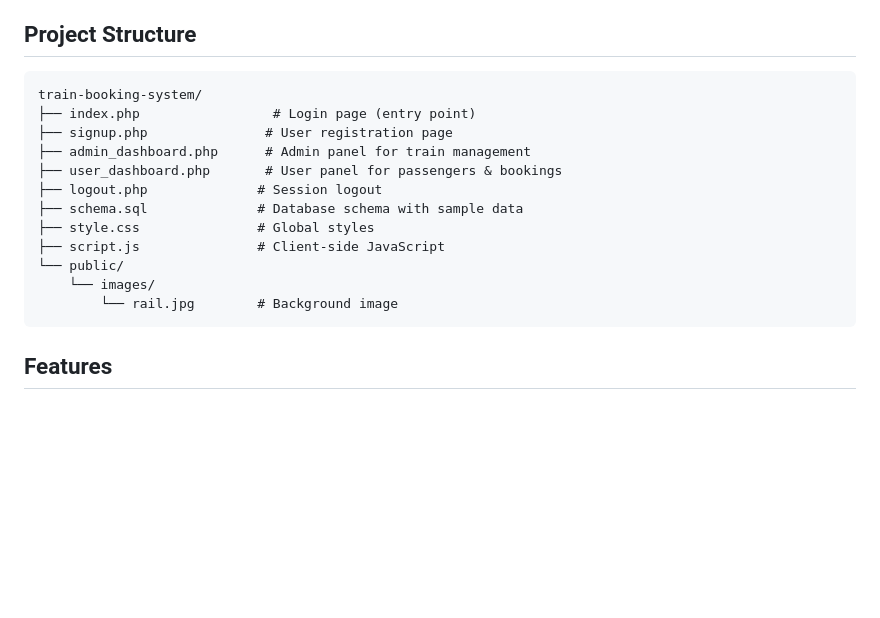
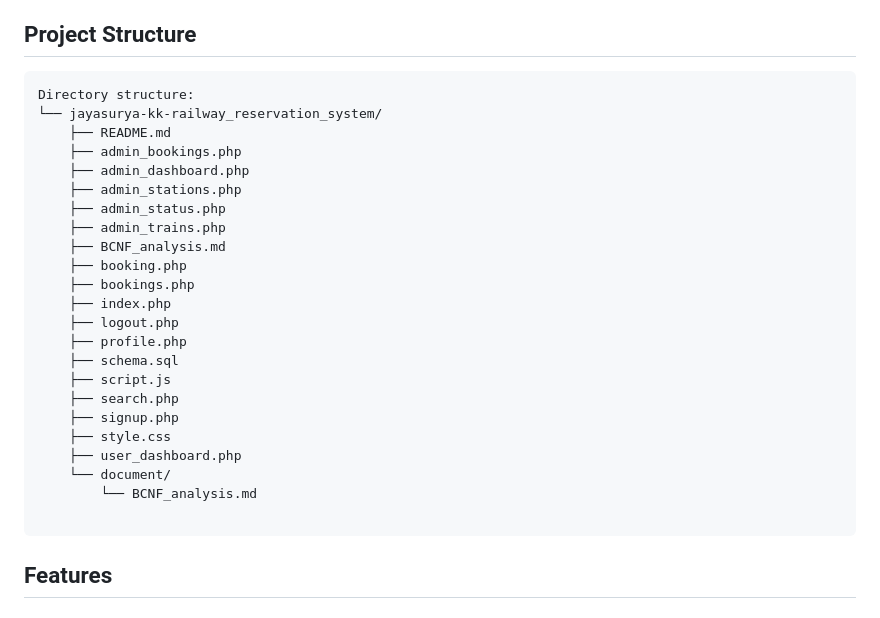
Before and after one commit to JAYASURYA-KK/Railway_Reservation_System, a Markdown page: README.md, the part around the change. Rendered like a GitHub page; blank space fills up the shorter version.

````diff
--- a/README.md
+++ b/README.md
@@ -5,18 +5,29 @@ A complete train reservation and booking management system built with PHP, MySQL
 ## Project Structure
 
 ```
-train-booking-system/
-├── index.php                 # Login page (entry point)
-├── signup.php               # User registration page
-├── admin_dashboard.php      # Admin panel for train management
-├── user_dashboard.php       # User panel for passengers & bookings
-├── logout.php              # Session logout
-├── schema.sql              # Database schema with sample data
-├── style.css               # Global styles
-├── script.js               # Client-side JavaScript
-└── public/
-    └── images/
-        └── rail.jpg        # Background image
+Directory structure:
+└── jayasurya-kk-railway_reservation_system/
+    ├── README.md
+    ├── admin_bookings.php
+    ├── admin_dashboard.php
+    ├── admin_stations.php
+    ├── admin_status.php
+    ├── admin_trains.php
+    ├── BCNF_analysis.md
+    ├── booking.php
+    ├── bookings.php
+    ├── index.php
+    ├── logout.php
+    ├── profile.php
+    ├── schema.sql
+    ├── script.js
+    ├── search.php
+    ├── signup.php
+    ├── style.css
+    ├── user_dashboard.php
+    └── document/
+        └── BCNF_analysis.md
+
 ```
 
 ## Features
````
